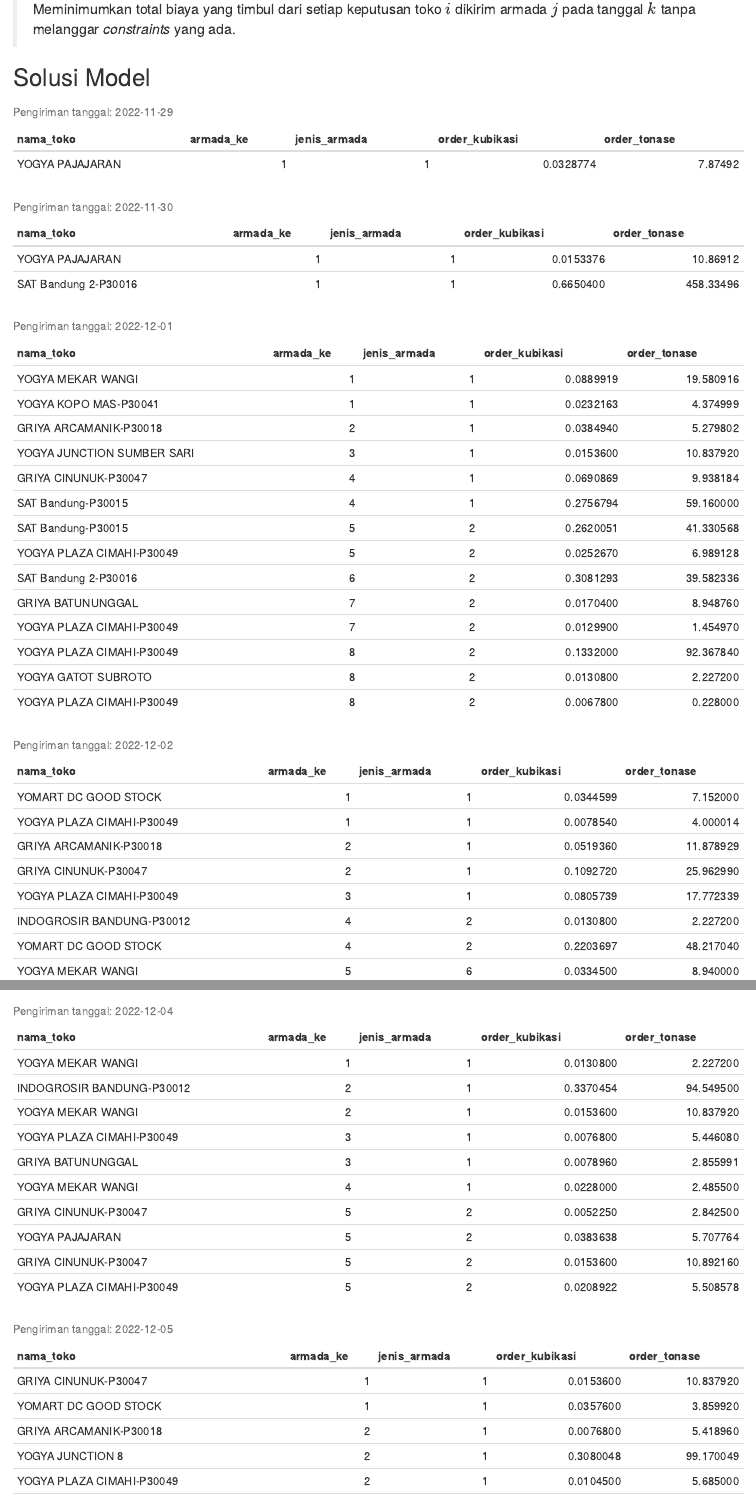
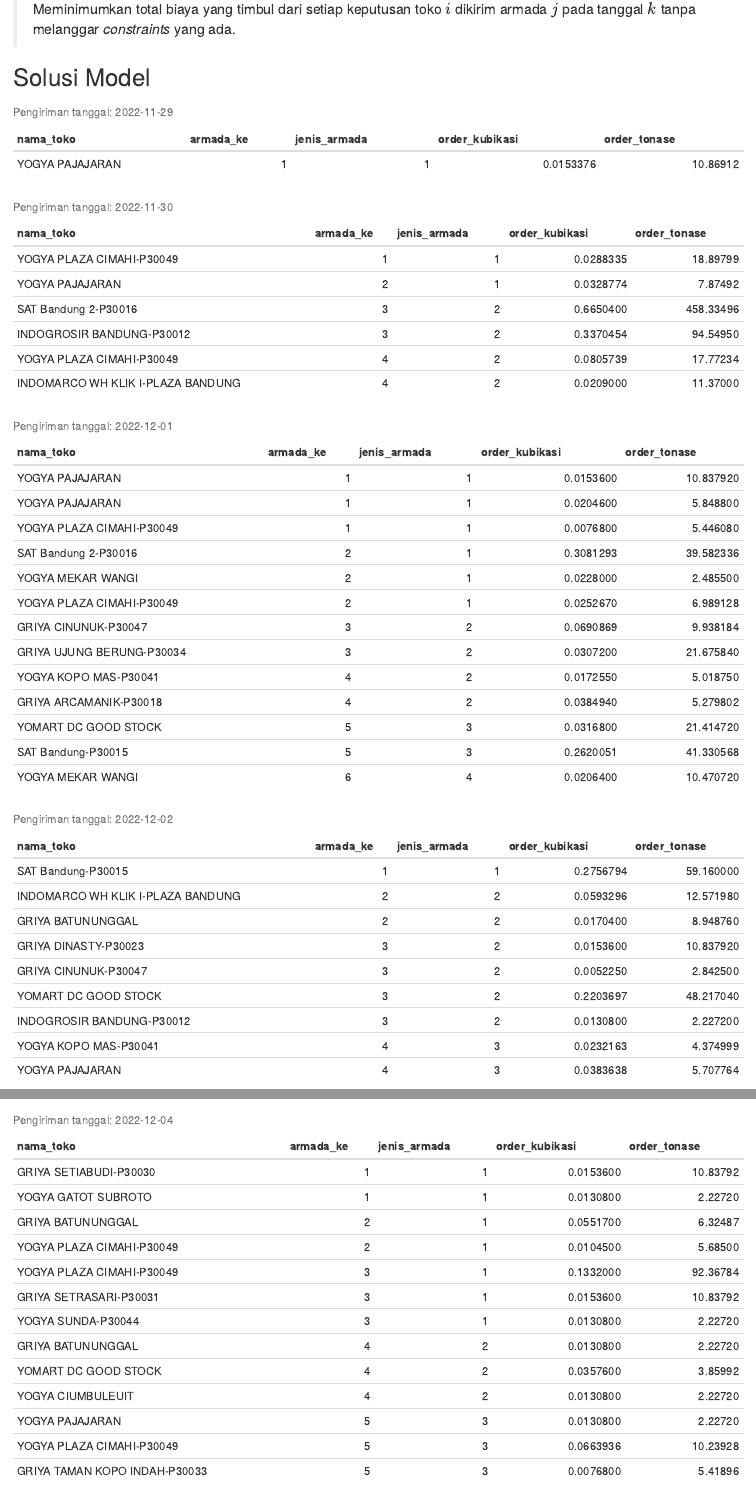
Before and after one commit to ikanx101/NTOP, an R Markdown document (Pilot Ikang Ciawi/Dokumentasi/Hasil Trial Ciawi.Rmd): the page in a window 1100 px wide, from 5500 px down, and a second part further down, joined at a grey line. Rendered offline with R 4.5, knitr and Pandoc, with nearby package versions; drawn as R Markdown's standard HTML page in place of the format the file asks for.

Commit message:
ciawi 4 sementara terbaik terbaik

````diff
--- a/Pilot Ikang Ciawi/Dokumentasi/Hasil Trial Ciawi.Rmd
+++ b/Pilot Ikang Ciawi/Dokumentasi/Hasil Trial Ciawi.Rmd
@@ -224,7 +224,7 @@
 ```{r,include=FALSE}
 rm(list=ls())
 
-load("ciawi done.rda")
+load("ciawi done ver baru V.rda")
 
 # jangan lupa ganti tanggal
 tanggal_minimal = as.Date(as.character("2022-11-29"),
@@ -238,7 +238,7 @@
   group_split(tanggal_kirim)
 
 # kita akan buat contoh dulu
-# temp = list_jadwal[[1]]
+# temp = list_jadwal[[3]]
 
 # function untuk print datanya
 printing = function(temp){
````
Also changed, not shown: Pilot Ikang Ciawi/Dokumentasi/Hasil-Trial-Ciawi.html, Pilot Ikang Ciawi/Dokumentasi/ciawi done ver baru II.rda (deleted), Pilot Ikang Ciawi/Dokumentasi/ciawi done ver baru V.rda (deleted), Pilot Ikang Ciawi/Dokumentasi/ciawi done.rda (deleted).
